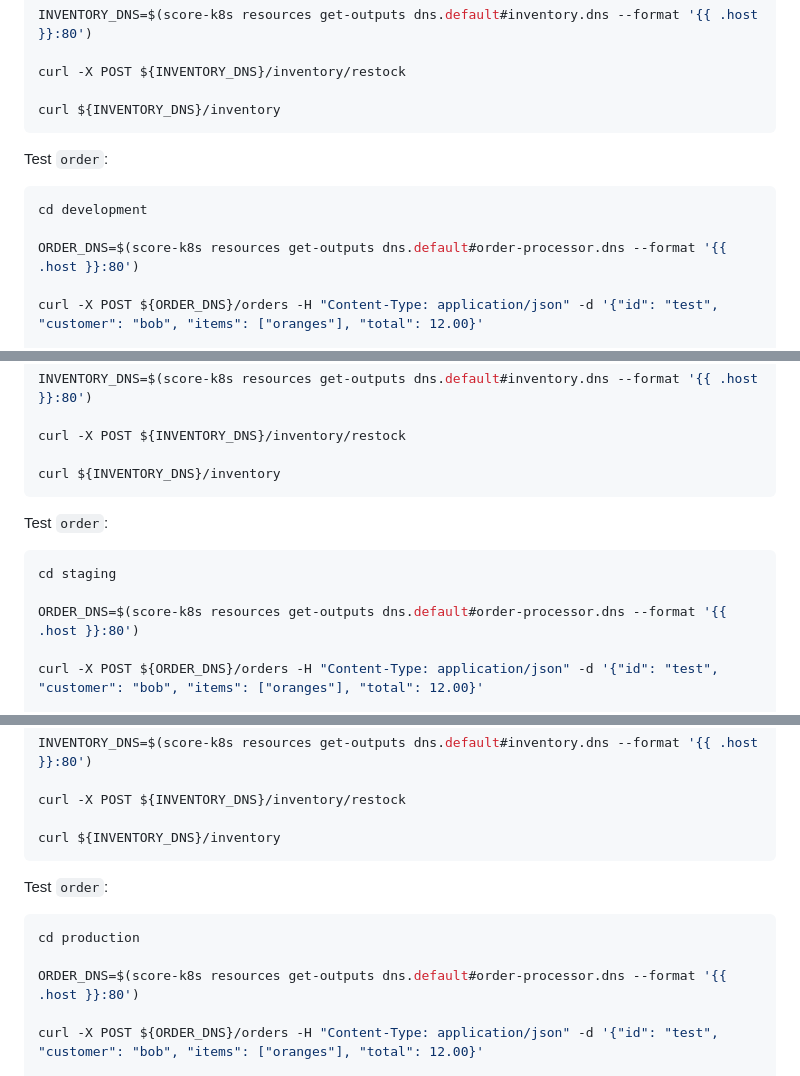
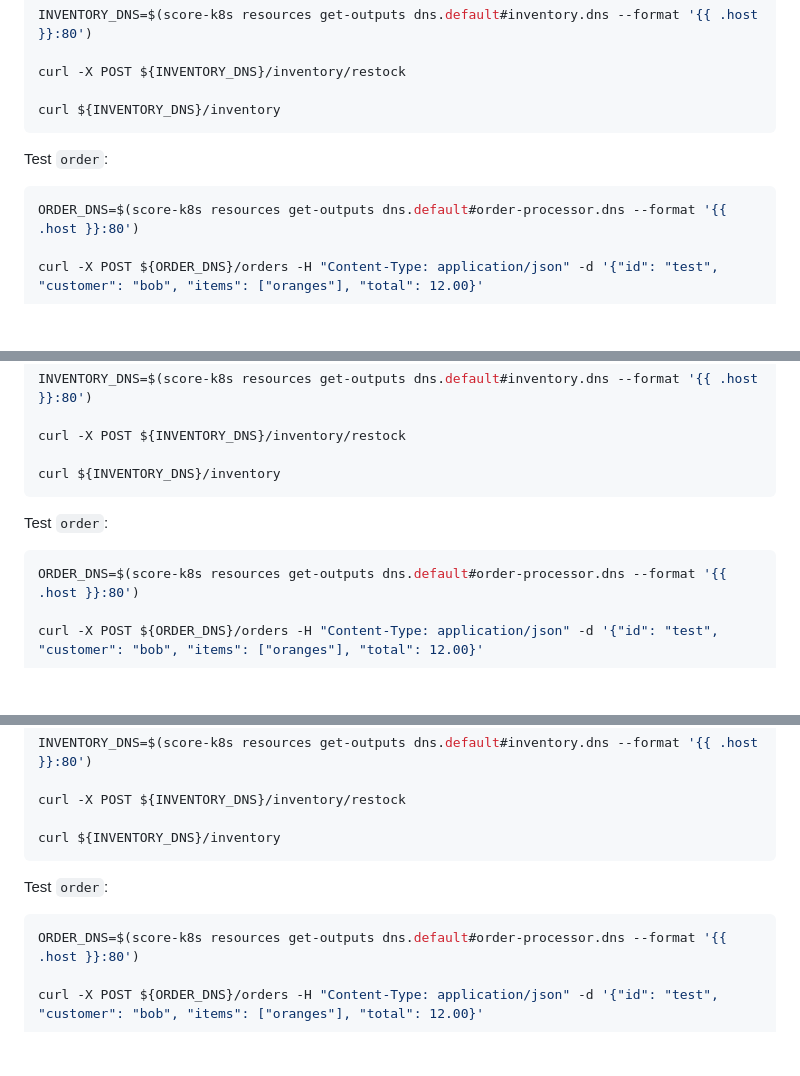
Before and after one commit to kendallroden/kubecon-dapr-score-demo, a Markdown page: score-demo.md, 3 parts joined by grey strips. GitHub-like rendering; blank space fills up the shorter version.

Commit message:
doc cleanup

````diff
--- a/score-demo.md
+++ b/score-demo.md
@@ -138,8 +138,6 @@ curl ${INVENTORY_DNS}/inventory
 
 Test `order`:
 ```bash
-cd development
-
 ORDER_DNS=$(score-k8s resources get-outputs dns.default#order-processor.dns --format '{{ .host }}:80')
 
 curl -X POST ${ORDER_DNS}/orders -H "Content-Type: application/json" -d '{"id": "test", "customer": "bob", "items": ["oranges"], "total": 12.00}'
@@ -256,8 +254,6 @@ curl ${INVENTORY_DNS}/inventory
 
 Test `order`:
 ```bash
-cd staging
-
 ORDER_DNS=$(score-k8s resources get-outputs dns.default#order-processor.dns --format '{{ .host }}:80')
 
 curl -X POST ${ORDER_DNS}/orders -H "Content-Type: application/json" -d '{"id": "test", "customer": "bob", "items": ["oranges"], "total": 12.00}'
@@ -378,8 +374,6 @@ curl ${INVENTORY_DNS}/inventory
 
 Test `order`:
 ```bash
-cd production
-
 ORDER_DNS=$(score-k8s resources get-outputs dns.default#order-processor.dns --format '{{ .host }}:80')
 
 curl -X POST ${ORDER_DNS}/orders -H "Content-Type: application/json" -d '{"id": "test", "customer": "bob", "items": ["oranges"], "total": 12.00}'
````
